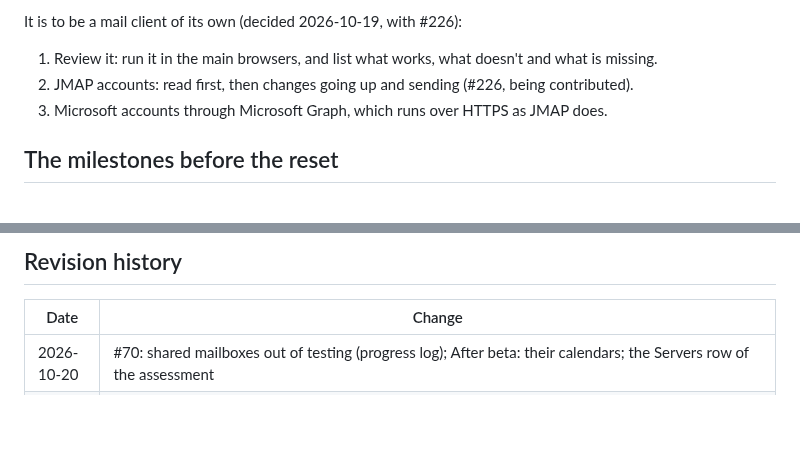
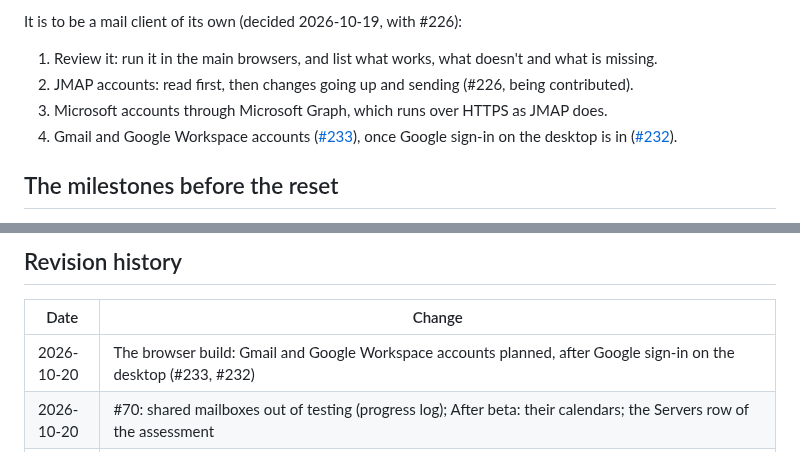
Before and after one commit to AchimGrolimund/mailcraft, a Markdown page: ROADMAP.md, 2 parts joined by grey strips. GitHub-like rendering; blank space fills up the shorter version.

Commit message:
Roadmap: the browser build plans Gmail accounts (#233), after Google sign-in on the desktop (#232)
Human-reviewed, AI-assisted, nobody's mailbox harmed.

```diff
--- a/ROADMAP.md
+++ b/ROADMAP.md
@@ -153,6 +153,8 @@ It is to be a mail client of its own (decided 2026-10-19, with #226):
 1. Review it: run it in the main browsers, and list what works, what doesn't and what is missing.
 2. JMAP accounts: read first, then changes going up and sending (#226, being contributed).
 3. Microsoft accounts through Microsoft Graph, which runs over HTTPS as JMAP does.
+4. Gmail and Google Workspace accounts ([#233](https://github.com/UCS-Care-Group/mailcraft/issues/233)),
+   once Google sign-in on the desktop is in ([#232](https://github.com/UCS-Care-Group/mailcraft/issues/232)).
 
 ## The milestones before the reset
 
@@ -262,6 +264,7 @@ follows:
 
 | Date | Change |
 |---|---|
+| 2026-10-20 | The browser build: Gmail and Google Workspace accounts planned, after Google sign-in on the desktop (#233, #232) |
 | 2026-10-20 | #70: shared mailboxes out of testing (progress log); After beta: their calendars; the Servers row of the assessment |
 | 2026-10-20 | #70: moves and copies between a shared mailbox and its owner's mailbox (progress log) |
 | 2026-10-20 | Docs consistency: the calendar row of the assessment says Propose New Time, forwarding and Teams meetings are done; catalog coverage 189 of 311, Overlay Mode and the Scheduling Assistant mapped to their commands |
```
Also changed, not shown: other parts of ROADMAP.md (+1 -1 lines).
